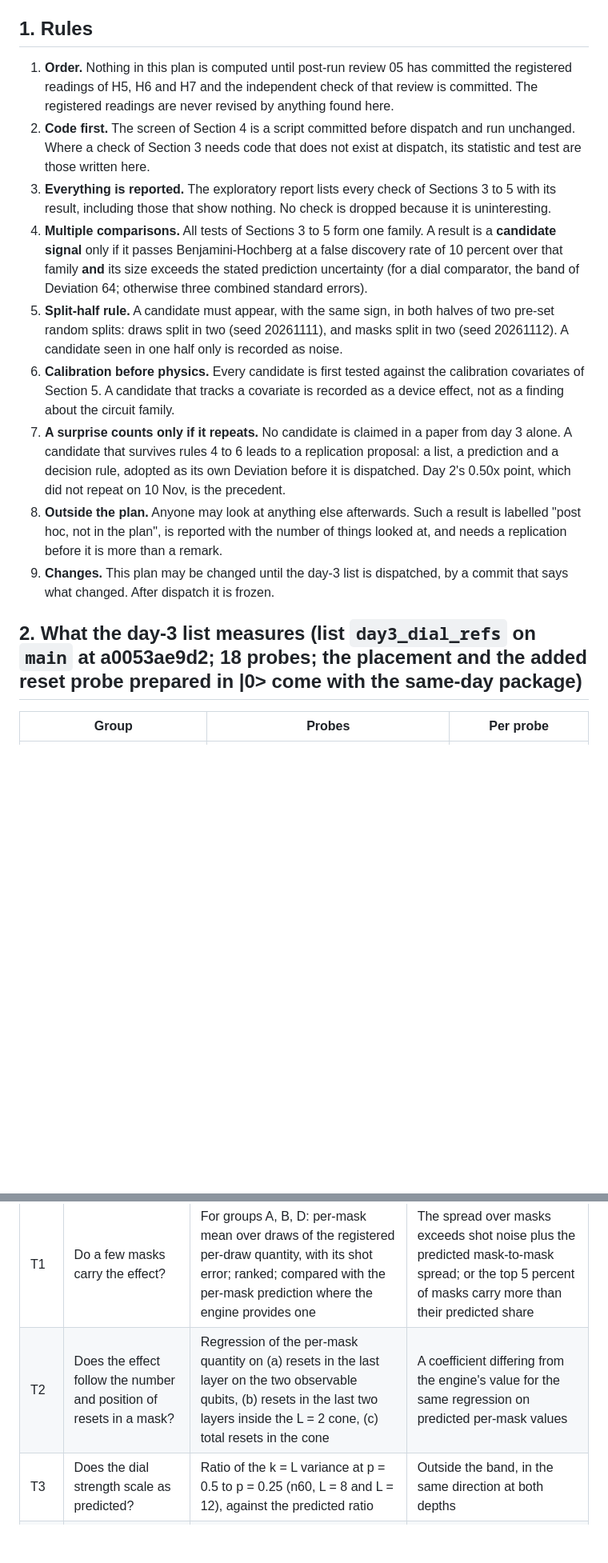
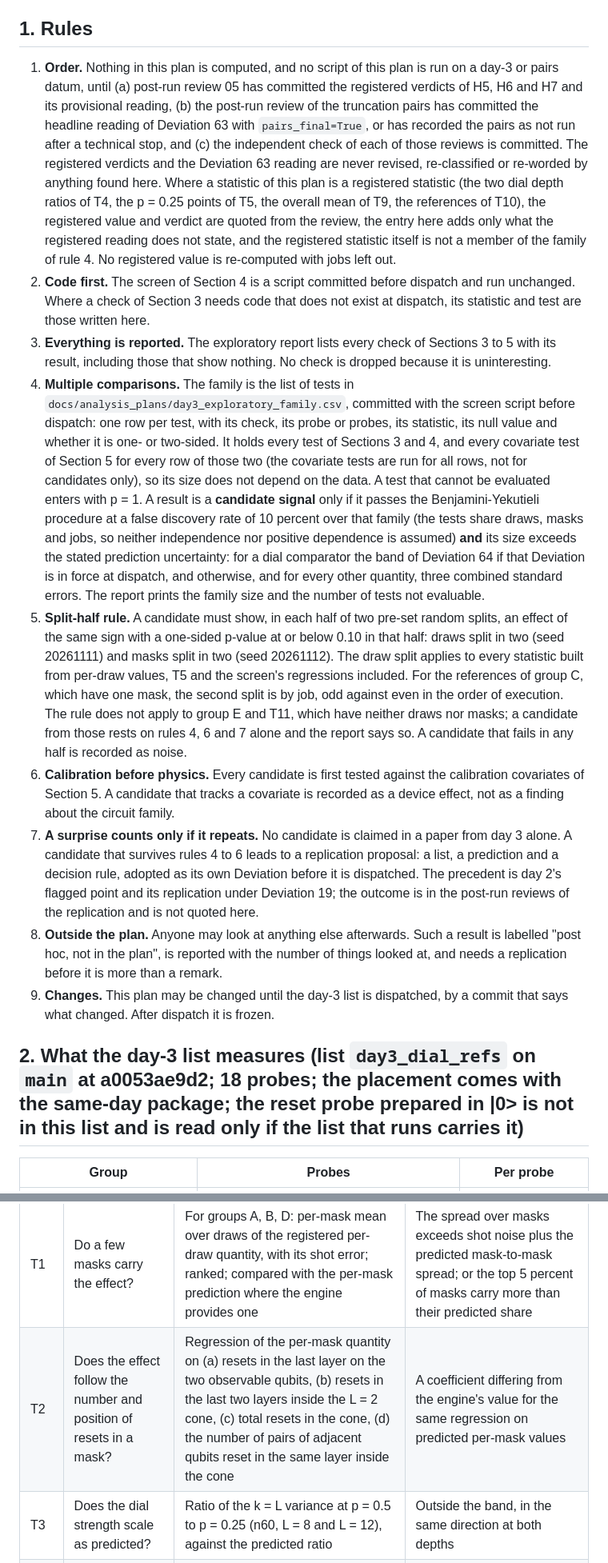
Before and after one commit to SSIT-Q/gradvar-phoenix, a Markdown page: docs/analysis_plans/day3_exploratory_plan_2026-11-11.md, 2 parts joined by grey strips. Shown at 80% size. Drawn GitHub-style; blank space fills up the shorter version.

```diff
--- a/docs/analysis_plans/day3_exploratory_plan_2026-11-11.md
+++ b/docs/analysis_plans/day3_exploratory_plan_2026-11-11.md
@@ -13,28 +13,24 @@ visible in these data at the stated sensitivity, not that nothing is there.
 
 ## 1. Rules
 
-1. **Order.** Nothing in this plan is computed until post-run review 05 has committed the registered readings of H5, H6 and H7 and
-   the independent check of that review is committed. The registered readings are never revised by anything found here.
+1. **Order.** Nothing in this plan is computed, and no script of this plan is run on a day-3 or pairs datum, until (a) post-run review 05 has committed the registered verdicts of H5, H6 and H7 and its provisional reading, (b) the post-run review of the truncation pairs has committed the headline reading of Deviation 63 with `pairs_final=True`, or has recorded the pairs as not run after a technical stop, and (c) the independent check of each of those reviews is committed. The registered verdicts and the Deviation 63 reading are never revised, re-classified or re-worded by anything found here. Where a statistic of this plan is a registered statistic (the two dial depth ratios of T4, the p = 0.25 points of T5, the overall mean of T9, the references of T10), the registered value and verdict are quoted from the review, the entry here adds only what the registered reading does not state, and the registered statistic itself is not a member of the family of rule 4. No registered value is re-computed with jobs left out.
 2. **Code first.** The screen of Section 4 is a script committed before dispatch and run unchanged. Where a check of Section 3
    needs code that does not exist at dispatch, its statistic and test are those written here.
 3. **Everything is reported.** The exploratory report lists every check of Sections 3 to 5 with its result, including those that
    show nothing. No check is dropped because it is uninteresting.
-4. **Multiple comparisons.** All tests of Sections 3 to 5 form one family. A result is a **candidate signal** only if it passes
-   Benjamini-Hochberg at a false discovery rate of 10 percent over that family **and** its size exceeds the stated prediction
-   uncertainty (for a dial comparator, the band of Deviation 64; otherwise three combined standard errors).
-5. **Split-half rule.** A candidate must appear, with the same sign, in both halves of two pre-set random splits: draws split in
-   two (seed 20261111), and masks split in two (seed 20261112). A candidate seen in one half only is recorded as noise.
+4. **Multiple comparisons.** The family is the list of tests in `docs/analysis_plans/day3_exploratory_family.csv`, committed with the screen script before dispatch: one row per test, with its check, its probe or probes, its statistic, its null value and whether it is one- or two-sided. It holds every test of Sections 3 and 4, and every covariate test of Section 5 for every row of those two (the covariate tests are run for all rows, not for candidates only), so its size does not depend on the data. A test that cannot be evaluated enters with p = 1. A result is a **candidate signal** only if it passes the Benjamini-Yekutieli procedure at a false discovery rate of 10 percent over that family (the tests share draws, masks and jobs, so neither independence nor positive dependence is assumed) **and** its size exceeds the stated prediction uncertainty: for a dial comparator the band of Deviation 64 if that Deviation is in force at dispatch, and otherwise, and for every other quantity, three combined standard errors. The report prints the family size and the number of tests not evaluable.
+5. **Split-half rule.** A candidate must show, in each half of two pre-set random splits, an effect of the same sign with a one-sided p-value at or below 0.10 in that half: draws split in two (seed 20261111) and masks split in two (seed 20261112). The draw split applies to every statistic built from per-draw values, T5 and the screen's regressions included. For the references of group C, which have one mask, the second split is by job, odd against even in the order of execution. The rule does not apply to group E and T11, which have neither draws nor masks; a candidate from those rests on rules 4, 6 and 7 alone and the report says so. A candidate that fails in any half is recorded as noise.
 6. **Calibration before physics.** Every candidate is first tested against the calibration covariates of Section 5. A candidate
    that tracks a covariate is recorded as a device effect, not as a finding about the circuit family.
 7. **A surprise counts only if it repeats.** No candidate is claimed in a paper from day 3 alone. A candidate that survives rules 4
    to 6 leads to a replication proposal: a list, a prediction and a decision rule, adopted as its own Deviation before it is
-   dispatched. Day 2's 0.50x point, which did not repeat on 10 Nov, is the precedent.
+   dispatched. The precedent is day 2's flagged point and its replication under Deviation 19; the outcome is in the post-run reviews of the replication and is not quoted here.
 8. **Outside the plan.** Anyone may look at anything else afterwards. Such a result is labelled "post hoc, not in the plan", is
    reported with the number of things looked at, and needs a replication before it is more than a remark.
 9. **Changes.** This plan may be changed until the day-3 list is dispatched, by a commit that says what changed. After dispatch it
    is frozen.
 
-## 2. What the day-3 list measures (list `day3_dial_refs` on `main` at a0053ae9d2; 18 probes; the placement and the added reset probe prepared in |0> come with the same-day package)
+## 2. What the day-3 list measures (list `day3_dial_refs` on `main` at a0053ae9d2; 18 probes; the placement comes with the same-day package; the reset probe prepared in |0> is not in this list and is read only if the list that runs carries it)
 
 | Group | Probes | Per probe |
 |---|---|---|
@@ -55,7 +51,7 @@ masks at the designed channel, with the band of Deviation 64 where one exists.
 | # | Question | Statistic | Unexpected if |
 |---|---|---|---|
 | T1 | Do a few masks carry the effect? | For groups A, B, D: per-mask mean over draws of the registered per-draw quantity, with its shot error; ranked; compared with the per-mask prediction where the engine provides one | The spread over masks exceeds shot noise plus the predicted mask-to-mask spread; or the top 5 percent of masks carry more than their predicted share |
-| T2 | Does the effect follow the number and position of resets in a mask? | Regression of the per-mask quantity on (a) resets in the last layer on the two observable qubits, (b) resets in the last two layers inside the L = 2 cone, (c) total resets in the cone | A coefficient differing from the engine's value for the same regression on predicted per-mask values |
+| T2 | Does the effect follow the number and position of resets in a mask? | Regression of the per-mask quantity on (a) resets in the last layer on the two observable qubits, (b) resets in the last two layers inside the L = 2 cone, (c) total resets in the cone, (d) the number of pairs of adjacent qubits reset in the same layer inside the cone | A coefficient differing from the engine's value for the same regression on predicted per-mask values |
 | T3 | Does the dial strength scale as predicted? | Ratio of the k = L variance at p = 0.5 to p = 0.25 (n60, L = 8 and L = 12), against the predicted ratio | Outside the band, in the same direction at both depths |
 | T4 | Does the depth dependence differ between the dial and no dial? | V(L = 12) / V(L = 8) for p = 0.25, p = 0.5 and p = 0 on n60, as three ratios against their predictions, and the difference of the dial ratios from the p = 0 ratio | A dial ratio and the p = 0 ratio depart from prediction in opposite directions |
 | T5 | Is there a size trend beyond the predicted one? | Residual ln(measured / predicted) of the k = L variance at n40, n60, n100 (p = 0.25 and p = 0, L = 8); slope against ln n | A slope different from zero, of the same sign for p = 0.25 and p = 0 (model error) or of opposite sign (dial-specific) |
```
Also changed, not shown: other parts of docs/analysis_plans/day3_exploratory_plan_2026-11-11.md (+12 -13 lines).
